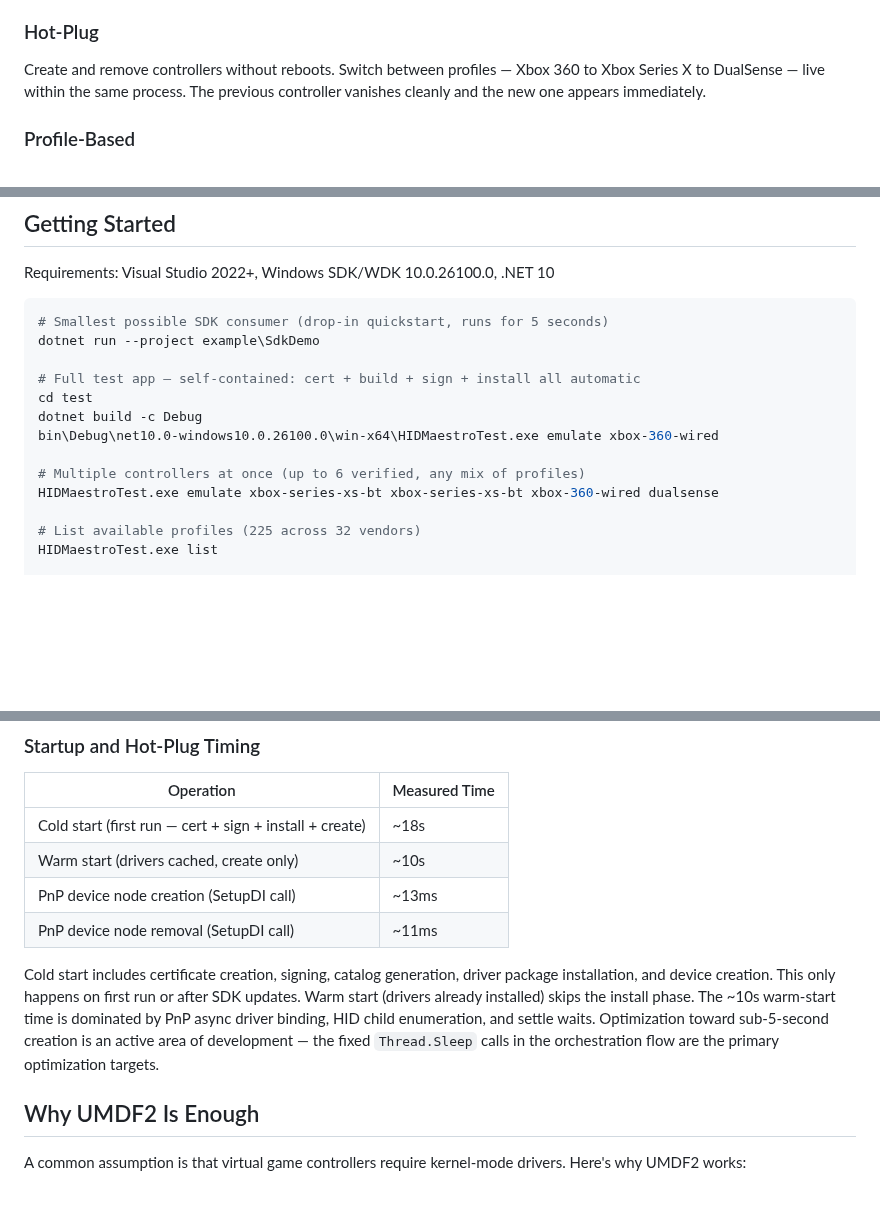
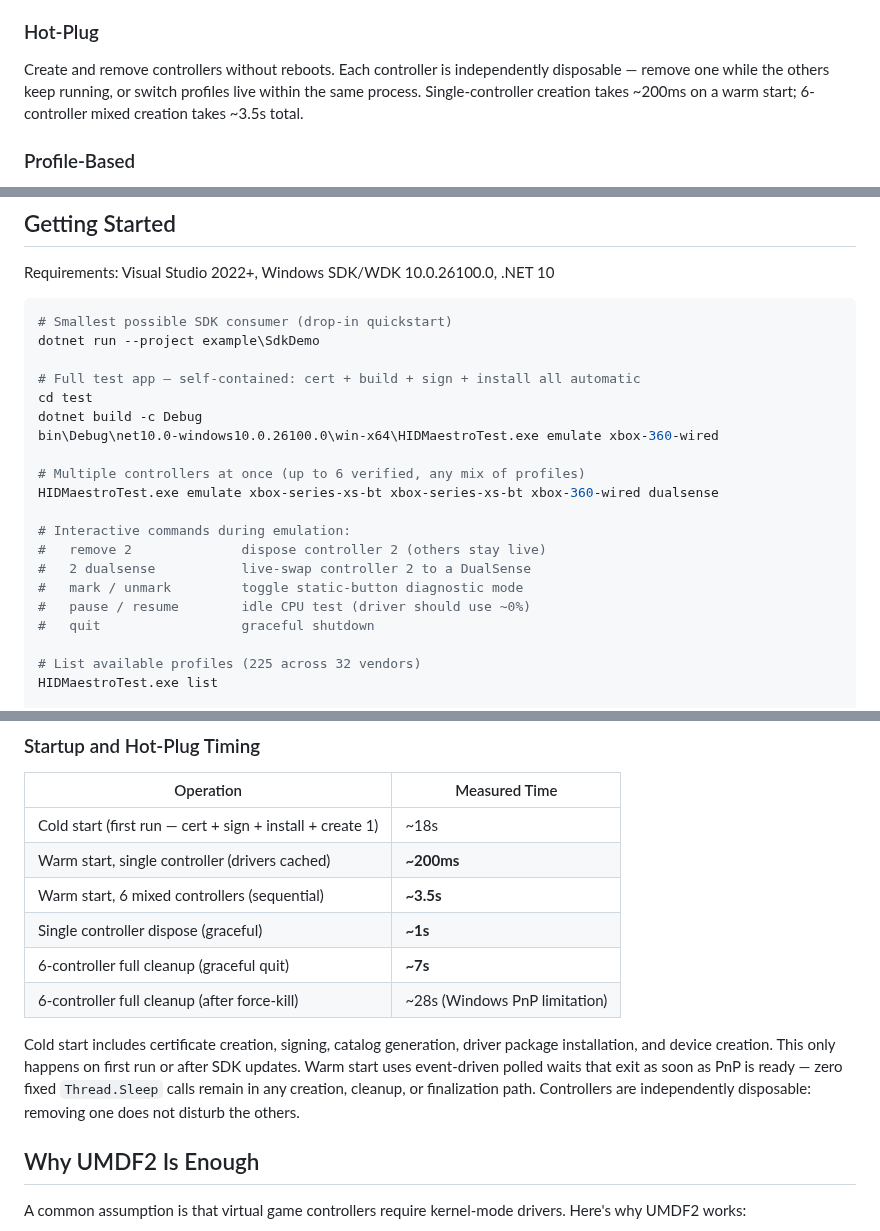
Before and after one commit to hifihedgehog/HIDMaestro, a Markdown page: README.md, 3 parts joined by grey strips. Rendered like a GitHub page; blank space fills up the shorter version.

Commit message:
README: update for independent dispose, interactive commands, timing
- Hot-Plug section: mention independent per-controller disposal and
  creation timing (~200ms single, ~3.5s for 6 mixed)
- Getting Started: add interactive command reference (remove, live-swap,
  mark/unmark, pause/resume, quit)
- Timing table: replace old estimates with measured values from the
  polled-wait optimization (warm single 200ms, 6-controller 3.5s,
  graceful cleanup 7s, force-kill cleanup 28s Windows PnP limitation)

````diff
--- a/README.md
+++ b/README.md
@@ -38,7 +38,7 @@ Most solutions get one or two APIs right. HIDMaestro targets all of them simulta
 Spin up multiple virtual controllers simultaneously — verified working up to 6 mixed controllers (e.g. 2x Xbox Series BT + 2x Xbox 360 Wired + 2x DualSense) with correct per-controller ordering across all APIs. XInput caps at 4 slots for Xbox-family profiles; non-Xbox profiles are visible through DInput/HIDAPI/WGI/RawInput/Browser without limit.
 
 ### Hot-Plug
-Create and remove controllers without reboots. Switch between profiles — Xbox 360 to Xbox Series X to DualSense — live within the same process. The previous controller vanishes cleanly and the new one appears immediately.
+Create and remove controllers without reboots. Each controller is independently disposable — remove one while the others keep running, or switch profiles live within the same process. Single-controller creation takes ~200ms on a warm start; 6-controller mixed creation takes ~3.5s total.
 
 ### Profile-Based
 Every controller is a JSON file. VID, PID, descriptor, trigger mode, connection type — all data-driven. Adding support for a new controller means writing a JSON file, not modifying code. The profiles directory ships 225 profiles across 32 vendors covering gamepads, racing wheels, HOTAS sticks, flight sticks, pedals, arcade sticks, and more.
@@ -133,7 +133,7 @@ User-Mode Test App
 Requirements: Visual Studio 2022+, Windows SDK/WDK 10.0.26100.0, .NET 10
 
 ```bash
-# Smallest possible SDK consumer (drop-in quickstart, runs for 5 seconds)
+# Smallest possible SDK consumer (drop-in quickstart)
 dotnet run --project example\SdkDemo
 
 # Full test app — self-contained: cert + build + sign + install all automatic
@@ -143,6 +143,13 @@ bin\Debug\net10.0-windows10.0.26100.0\win-x64\HIDMaestroTest.exe emulate xbox-36
 
 # Multiple controllers at once (up to 6 verified, any mix of profiles)
 HIDMaestroTest.exe emulate xbox-series-xs-bt xbox-series-xs-bt xbox-360-wired dualsense
+
+# Interactive commands during emulation:
+#   remove 2              dispose controller 2 (others stay live)
+#   2 dualsense           live-swap controller 2 to a DualSense
+#   mark / unmark         toggle static-button diagnostic mode
+#   pause / resume        idle CPU test (driver should use ~0%)
+#   quit                  graceful shutdown
 
 # List available profiles (225 across 32 vendors)
 HIDMaestroTest.exe list
@@ -312,12 +319,14 @@ WinExInput Interface:
 
 | Operation | Measured Time |
 |-----------|--------------|
-| Cold start (first run — cert + sign + install + create) | ~18s |
-| Warm start (drivers cached, create only) | ~10s |
-| PnP device node creation (SetupDI call) | ~13ms |
-| PnP device node removal (SetupDI call) | ~11ms |
+| Cold start (first run — cert + sign + install + create 1) | ~18s |
+| Warm start, single controller (drivers cached) | **~200ms** |
+| Warm start, 6 mixed controllers (sequential) | **~3.5s** |
+| Single controller dispose (graceful) | **~1s** |
+| 6-controller full cleanup (graceful quit) | **~7s** |
+| 6-controller full cleanup (after force-kill) | ~28s (Windows PnP limitation) |
 
-Cold start includes certificate creation, signing, catalog generation, driver package installation, and device creation. This only happens on first run or after SDK updates. Warm start (drivers already installed) skips the install phase. The ~10s warm-start time is dominated by PnP async driver binding, HID child enumeration, and settle waits. Optimization toward sub-5-second creation is an active area of development — the fixed `Thread.Sleep` calls in the orchestration flow are the primary optimization targets.
+Cold start includes certificate creation, signing, catalog generation, driver package installation, and device creation. This only happens on first run or after SDK updates. Warm start uses event-driven polled waits that exit as soon as PnP is ready — zero fixed `Thread.Sleep` calls remain in any creation, cleanup, or finalization path. Controllers are independently disposable: removing one does not disturb the others.
 
 ## Why UMDF2 Is Enough
 
````
